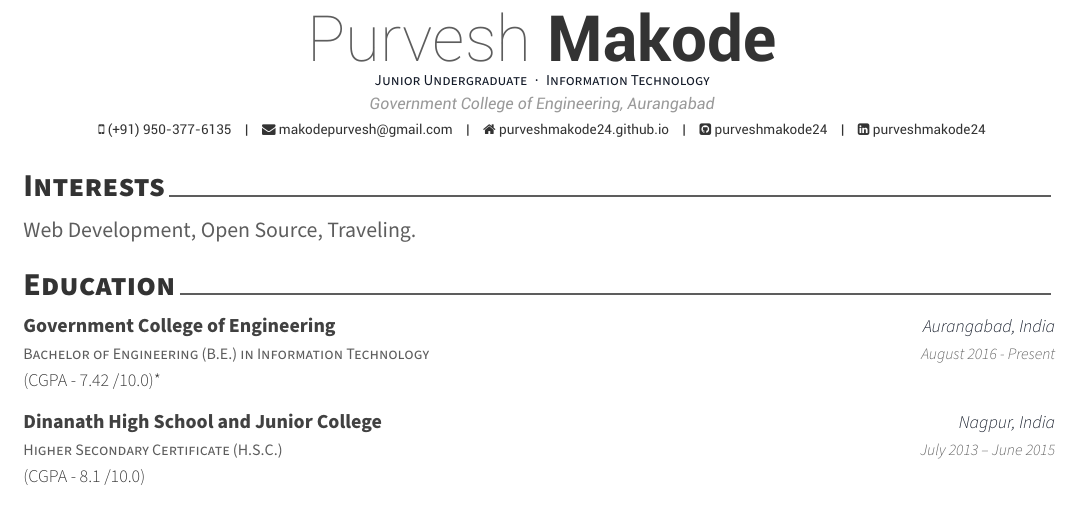
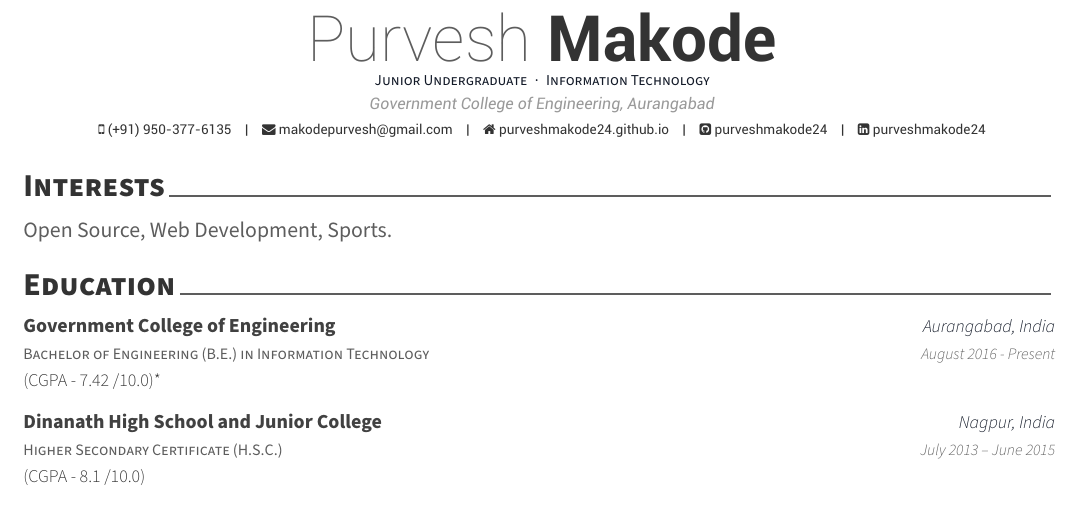
Before and after one commit to purveshmakode24/resume-old, a LaTeX CV (cv.tex, which reads sections/interests.tex): part of the page, cut so that both start at the same text. Compiled offline with XeLaTeX.

Commit message:
Update interest

```diff
--- a/sections/interests.tex
+++ b/sections/interests.tex
@@ -7,4 +7,6 @@
 %-------------------------------------------------------------------------------
 %	CONTENT
 %-------------------------------------------------------------------------------
-{Web Development, Open Source, Traveling.}
+{Open Source, Web Development, Sports.}
+
+%\hspace{2em} Web Development \hspace{2.5em} \| \hspace{2.5em}  Open Source \hspace{3em} \| \hspace{3em} Sports \hspace{4em} \| \hspace{4em} Traveling
```
Also changed, not shown: cv.pdf.
